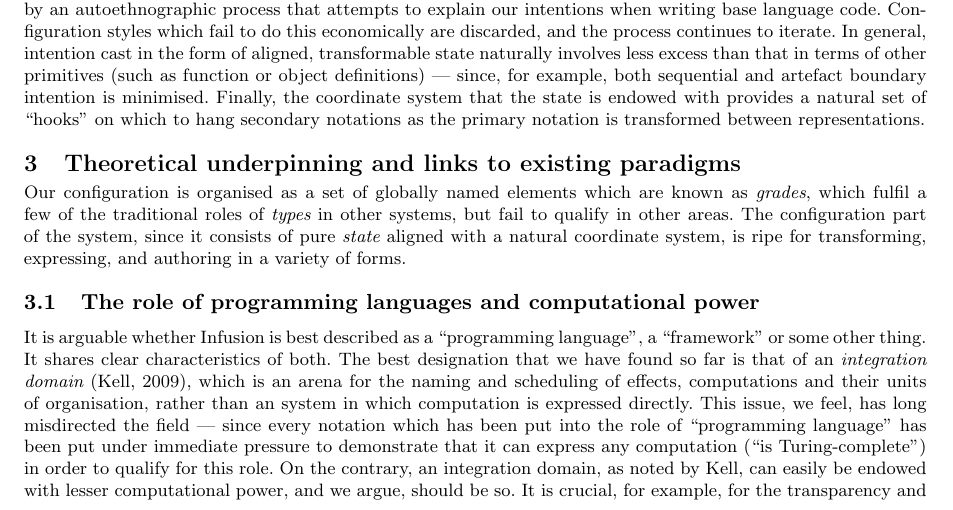
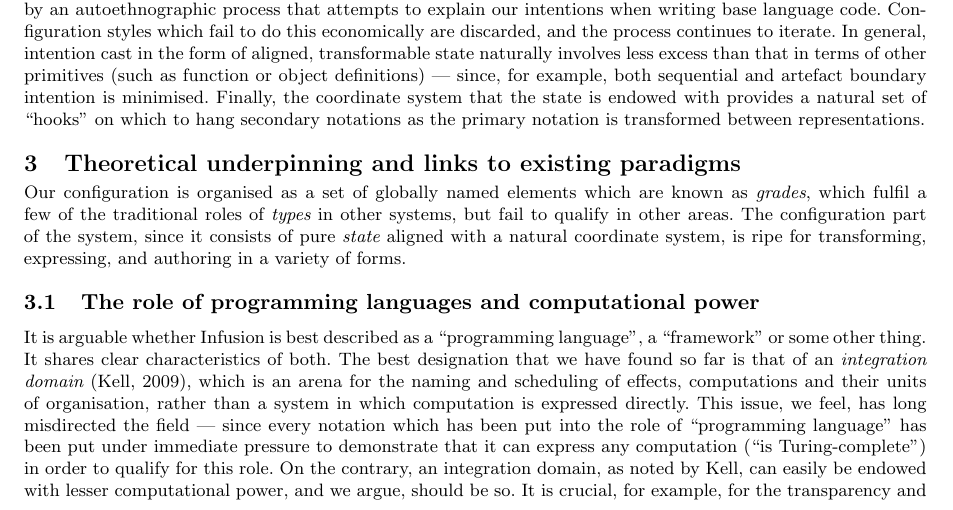
Before and after one commit to amb26/papers, a LaTeX document (ppig-2015/ppig-2015-basman.ltx): part of page 4 of 6, cut so that both start at the same text. Compiled offline with pdfLaTeX.

Commit message:
Typo correction

```diff
--- a/ppig-2015/ppig-2015-basman.ltx
+++ b/ppig-2015/ppig-2015-basman.ltx
@@ -238,7 +238,7 @@ Our configuration is organised as a set of globally named elements which are kno
 \vspace*{-0.3cm}
 \subsection{The role of programming languages and computational power}\label{sec:compute}
 \vspace*{-0.05cm}
-It is arguable whether Infusion is best described as a ``programming language'', a ``framework'' or some other thing. It shares clear characteristics of both. The best designation that we have found so far is that of an {\it integration domain} \cite{Kell09}, which is an arena for the naming and scheduling of effects, computations and their units of organisation, rather than an system in which computation is expressed directly. This issue, we feel, has long misdirected the field --- since every notation which has been put into the role of ``programming language'' has been put under immediate pressure to demonstrate that it can express any computation (``is Turing-complete'') in order to qualify for this role. On the contrary, an integration domain, as noted by Kell, can easily be endowed with lesser computational power, and we argue, should be so. It is crucial, for example, for the transparency and responsiveness of authoring tools, that relationships between parts of a program can be determined by the exercise of limited computational power. The Self family of languages emphasise the importance of such responsiveness for the feeling of authors that ``the thing on the screen is the thing itself''\cite{Ungar13}. A system or language whose structure implies the potential for unbounded computations (for example, those of a complex type system such as ML or Haskell) directly fights this aim. Such type systems, if provided, should be an optional addition to the system just for the use of a particular audience. Recent work on ``gradual typing''\cite{Siek06} has tended in this direction, but so far there is little work on systems promising multiple independent, completely optional type systems for the same artefacts.
+It is arguable whether Infusion is best described as a ``programming language'', a ``framework'' or some other thing. It shares clear characteristics of both. The best designation that we have found so far is that of an {\it integration domain} \cite{Kell09}, which is an arena for the naming and scheduling of effects, computations and their units of organisation, rather than a system in which computation is expressed directly. This issue, we feel, has long misdirected the field --- since every notation which has been put into the role of ``programming language'' has been put under immediate pressure to demonstrate that it can express any computation (``is Turing-complete'') in order to qualify for this role. On the contrary, an integration domain, as noted by Kell, can easily be endowed with lesser computational power, and we argue, should be so. It is crucial, for example, for the transparency and responsiveness of authoring tools, that relationships between parts of a program can be determined by the exercise of limited computational power. The Self family of languages emphasise the importance of such responsiveness for the feeling of authors that ``the thing on the screen is the thing itself''\cite{Ungar13}. A system or language whose structure implies the potential for unbounded computations (for example, those of a complex type system such as ML or Haskell) directly fights this aim. Such type systems, if provided, should be an optional addition to the system just for the use of a particular audience. Recent work on ``gradual typing''\cite{Siek06} has tended in this direction, but so far there is little work on systems promising multiple independent, completely optional type systems for the same artefacts.
 
 \vspace*{-0.3cm}
 \subsection{The first-class role of state, and transparent access to it}\label{sec:state}
```
Also changed, not shown: ppig-2015/ppig-2015-basman.pdf.
